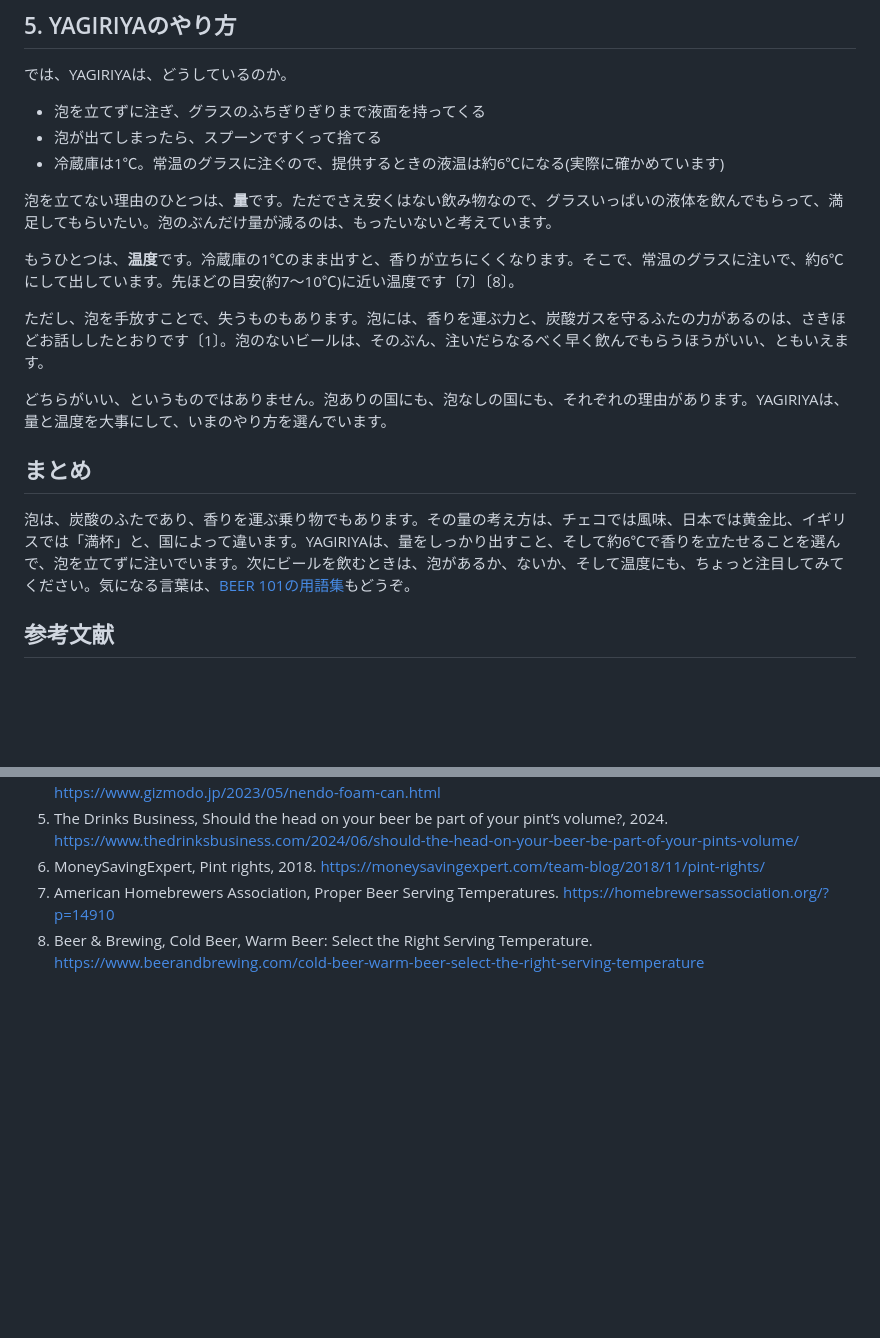
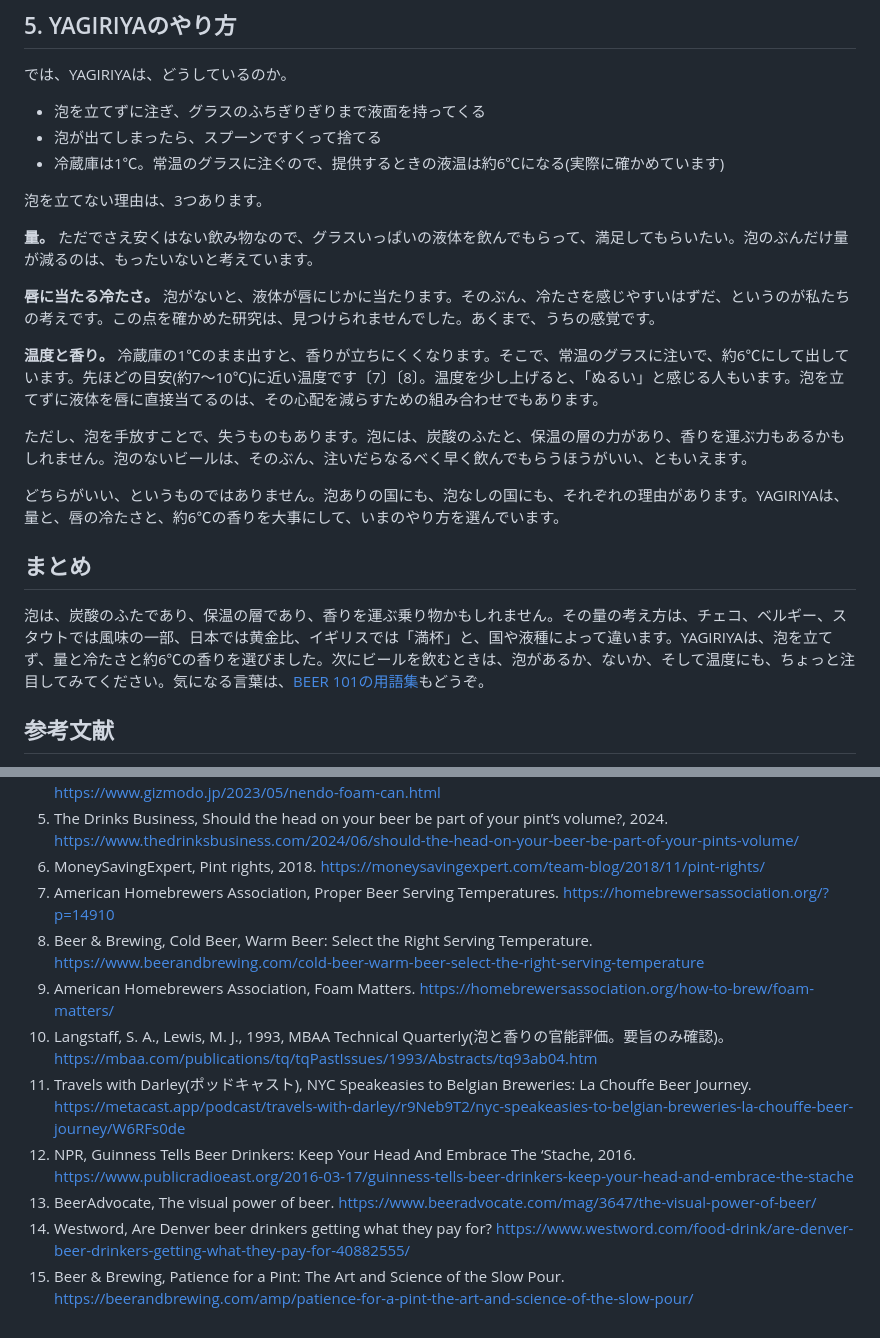
Before and after one commit to section90907/yagiri-web, a Markdown page: content/journal/foam.md, 2 parts joined by grey strips. Drawn GitHub-style; blank space fills up the shorter version.

```diff
--- a/content/journal/foam.md
+++ b/content/journal/foam.md
@@ -56,22 +66,28 @@ draft: true
 - 泡が出てしまったら、スプーンですくって捨てる
 - 冷蔵庫は1℃。常温のグラスに注ぐので、提供するときの液温は約6℃になる(実際に確かめています)
 
-泡を立てない理由のひとつは、**量**です。ただでさえ安くはない飲み物なので、グラスいっぱいの液体を飲んでもらって、満足してもらいたい。泡のぶんだけ量が減るのは、もったいないと考えています。
+泡を立てない理由は、3つあります。
 
-もうひとつは、**温度**です。冷蔵庫の1℃のまま出すと、香りが立ちにくくなります。そこで、常温のグラスに注いで、約6℃にして出しています。先ほどの目安(約7〜10℃)に近い温度です〔7〕〔8〕。
+**量。** ただでさえ安くはない飲み物なので、グラスいっぱいの液体を飲んでもらって、満足してもらいたい。泡のぶんだけ量が減るのは、もったいないと考えています。
 
-ただし、泡を手放すことで、失うものもあります。泡には、香りを運ぶ力と、炭酸ガスを守るふたの力があるのは、さきほどお話ししたとおりです〔1〕。泡のないビールは、そのぶん、注いだらなるべく早く飲んでもらうほうがいい、ともいえます。
+**唇に当たる冷たさ。** 泡がないと、液体が唇にじかに当たります。そのぶん、冷たさを感じやすいはずだ、というのが私たちの考えです。この点を確かめた研究は、見つけられませんでした。あくまで、うちの感覚です。
 
-どちらがいい、というものではありません。泡ありの国にも、泡なしの国にも、それぞれの理由があります。YAGIRIYAは、量と温度を大事にして、いまのやり方を選んでいます。
+**温度と香り。** 冷蔵庫の1℃のまま出すと、香りが立ちにくくなります。そこで、常温のグラスに注いで、約6℃にして出しています。先ほどの目安(約7〜10℃)に近い温度です〔7〕〔8〕。温度を少し上げると、「ぬるい」と感じる人もいます。泡を立てずに液体を唇に直接当てるのは、その心配を減らすための組み合わせでもあります。
+
+ただし、泡を手放すことで、失うものもあります。泡には、炭酸のふたと、保温の層の力があり、香りを運ぶ力もあるかもしれません。泡のないビールは、そのぶん、注いだらなるべく早く飲んでもらうほうがいい、ともいえます。
+
+どちらがいい、というものではありません。泡ありの国にも、泡なしの国にも、それぞれの理由があります。YAGIRIYAは、量と、唇の冷たさと、約6℃の香りを大事にして、いまのやり方を選んでいます。
 
 ## まとめ
 
-泡は、炭酸のふたであり、香りを運ぶ乗り物でもあります。その量の考え方は、チェコでは風味、日本では黄金比、イギリスでは「満杯」と、国によって違います。YAGIRIYAは、量をしっかり出すこと、そして約6℃で香りを立たせることを選んで、泡を立てずに注いでいます。次にビールを飲むときは、泡があるか、ないか、そして温度にも、ちょっと注目してみてください。気になる言葉は、[BEER 101の用語集](/guide/)もどうぞ。
+泡は、炭酸のふたであり、保温の層であり、香りを運ぶ乗り物かもしれません。その量の考え方は、チェコ、ベルギー、スタウトでは風味の一部、日本では黄金比、イギリスでは「満杯」と、国や液種によって違います。YAGIRIYAは、泡を立てず、量と冷たさと約6℃の香りを選びました。次にビールを飲むときは、泡があるか、ないか、そして温度にも、ちょっと注目してみてください。気になる言葉は、[BEER 101の用語集](/guide/)もどうぞ。
 
 <!-- 執筆メモ(公開HTMLには出ません)
-- 参考文献は、検索結果で実在とタイトルを確認したもの。ページ本文はこの環境から開けず、要約をもとに書いた。公開前に、泡の香りの数字(1.3〜1.9倍)、チェコの3つの注ぎ方、イギリスの95%の指針を、原典で確認すること。
-- 「文化として泡なしが当たり前」という説明は、出典が見つからなかったので書いていない。もし日本のクラフトビールの店で「泡なし」が慣習だったという根拠(自分の経験など)を書きたいなら、石田さんの言葉で入れる。
-- 「泡が欲しい方は声をかけてください」のような運用は、決まっていないので書いていない。
+- 参考文献は、検索結果で実在とタイトルを確認したもの。ページ本文はこの環境から開けず、要約をもとに書いた。公開前に原典で確認すること: 泡の香りの数字(1.3〜1.9倍)と1993年の研究の結論、チェコの注ぎ方、イギリスの95%の指針、ラ・シューフ関係者の発言(ポッドキャスト)。
+- 文献10(MBAA Technical Quarterly 1993)は、題名を確認できていない。著者・題名を原典で補うこと。
+- 「泡がないと唇に当たって冷たく感じる」は、出典を見つけられなかったので、「うちの考え・感覚」として書いた。「何かのサイトで見た」ものが特定できれば、出典として足す。
+- 「アメリカ系の店も日本の店も、泡を付けているのは、ほとんど見たことがない」は、オーナーの体験として「私たちが見てきた」と書いた。統計ではない。
+- 「泡が欲しい方はお声がけください」のような運用は決まっていないので、書いていない。
 - 「ブルワーのひとこと」は未記入。
 -->
 
@@ -85,3 +101,10 @@ draft: true
 6. MoneySavingExpert, Pint rights, 2018. https://moneysavingexpert.com/team-blog/2018/11/pint-rights/
 7. American Homebrewers Association, Proper Beer Serving Temperatures. https://homebrewersassociation.org/?p=14910
 8. Beer & Brewing, Cold Beer, Warm Beer: Select the Right Serving Temperature. https://www.beerandbrewing.com/cold-beer-warm-beer-select-the-right-serving-temperature
+9. American Homebrewers Association, Foam Matters. https://homebrewersassociation.org/how-to-brew/foam-matters/
+10. Langstaff, S. A., Lewis, M. J., 1993, MBAA Technical Quarterly(泡と香りの官能評価。要旨のみ確認)。 https://mbaa.com/publications/tq/tqPastIssues/1993/Abstracts/tq93ab04.htm
+11. Travels with Darley(ポッドキャスト), NYC Speakeasies to Belgian Breweries: La Chouffe Beer Journey. https://metacast.app/podcast/travels-with-darley/r9Neb9T2/nyc-speakeasies-to-belgian-breweries-la-chouffe-beer-journey/W6RFs0de
+12. NPR, Guinness Tells Beer Drinkers: Keep Your Head And Embrace The ‘Stache, 2016. https://www.publicradioeast.org/2016-03-17/guinness-tells-beer-drinkers-keep-your-head-and-embrace-the-stache
+13. BeerAdvocate, The visual power of beer. https://www.beeradvocate.com/mag/3647/the-visual-power-of-beer/
+14. Westword, Are Denver beer drinkers getting what they pay for? https://www.westword.com/food-drink/are-denver-beer-drinkers-getting-what-they-pay-for-40882555/
+15. Beer & Brewing, Patience for a Pint: The Art and Science of the Slow Pour. https://beerandbrewing.com/amp/patience-for-a-pint-the-art-and-science-of-the-slow-pour/
```
Also changed, not shown: other parts of content/journal/foam.md (+23 -13 lines).
